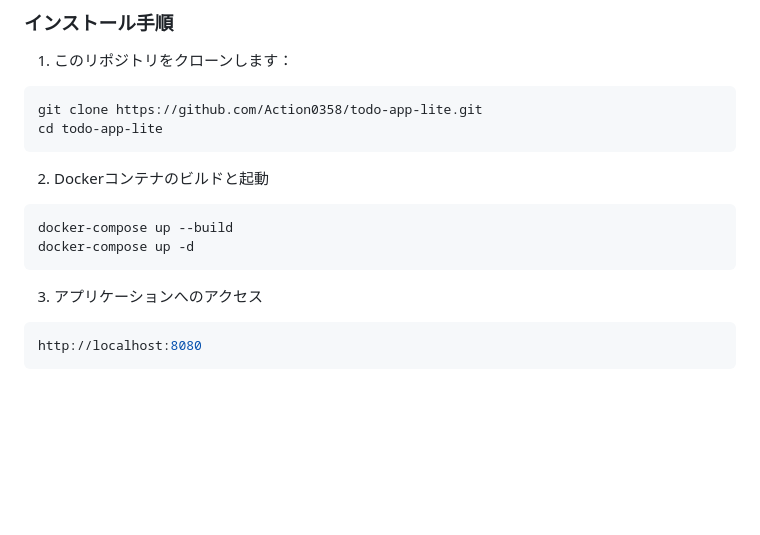
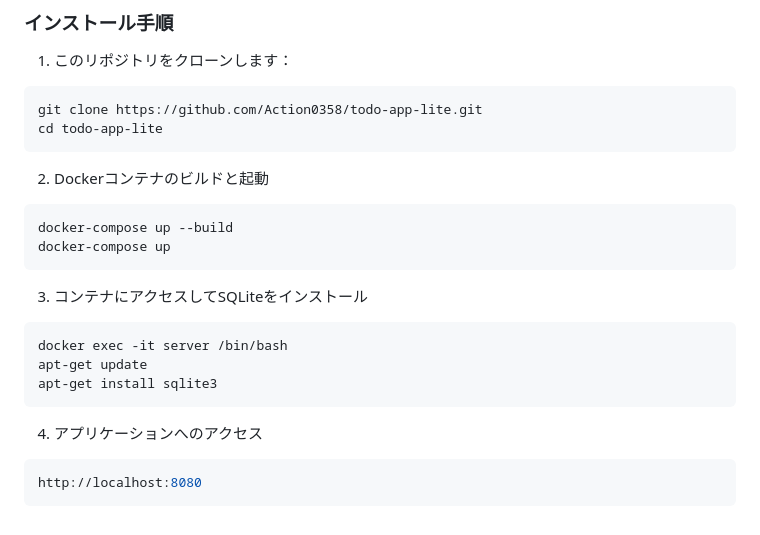
Before and after one commit to Action0358/todo-app-lite, a Markdown page: README.md, the part around one of its changes. Drawn GitHub-style; blank space fills up the shorter version.

````diff
--- a/README.md
+++ b/README.md
@@ -60,10 +60,17 @@ cd todo-app-lite
 2. Dockerコンテナのビルドと起動
 ```bash
 docker-compose up --build
-docker-compose up -d
+docker-compose up
 ```
 
-3. アプリケーションへのアクセス
+3. コンテナにアクセスしてSQLiteをインストール
+```bash
+docker exec -it server /bin/bash
+apt-get update
+apt-get install sqlite3
+```
+
+4. アプリケーションへのアクセス
 ```bash
 http://localhost:8080
 ```
````
Also changed, not shown: other parts of README.md (+11 -11 lines).
